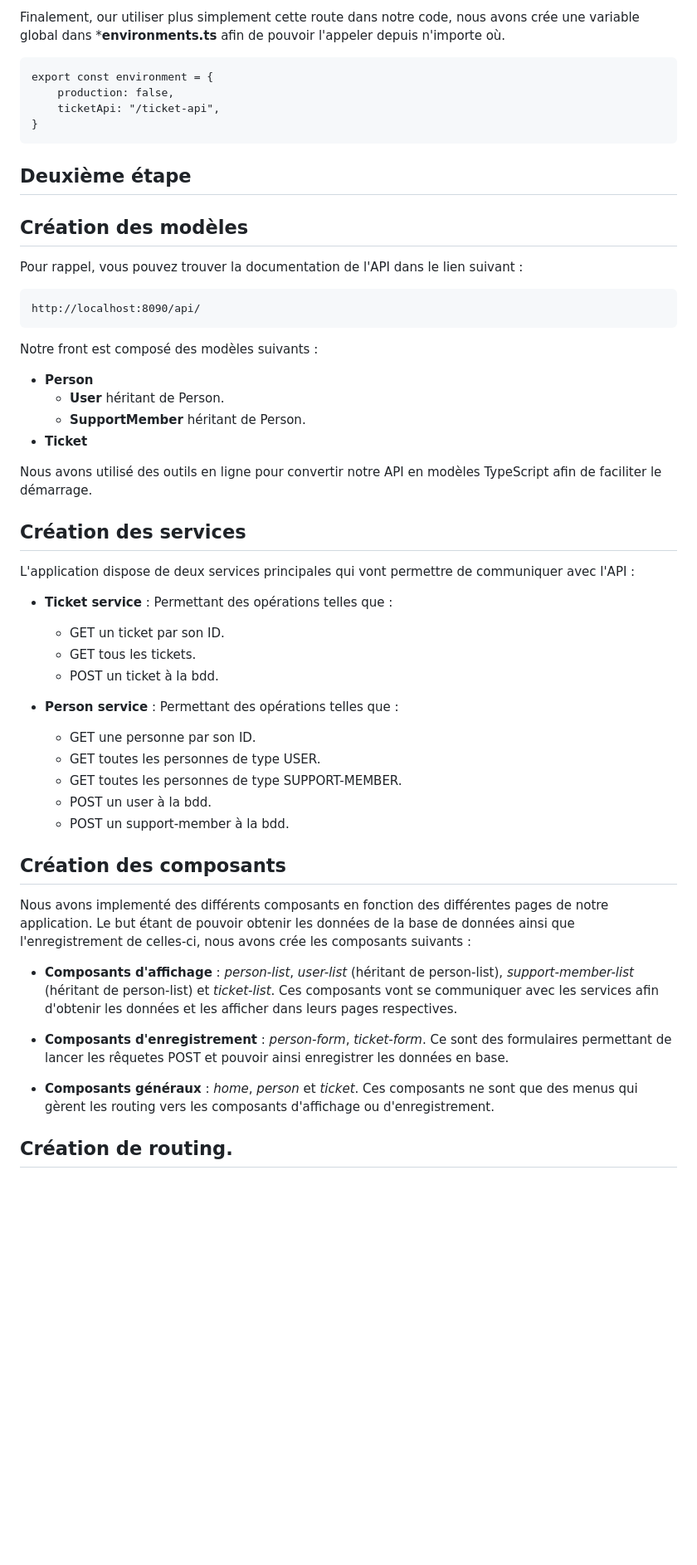
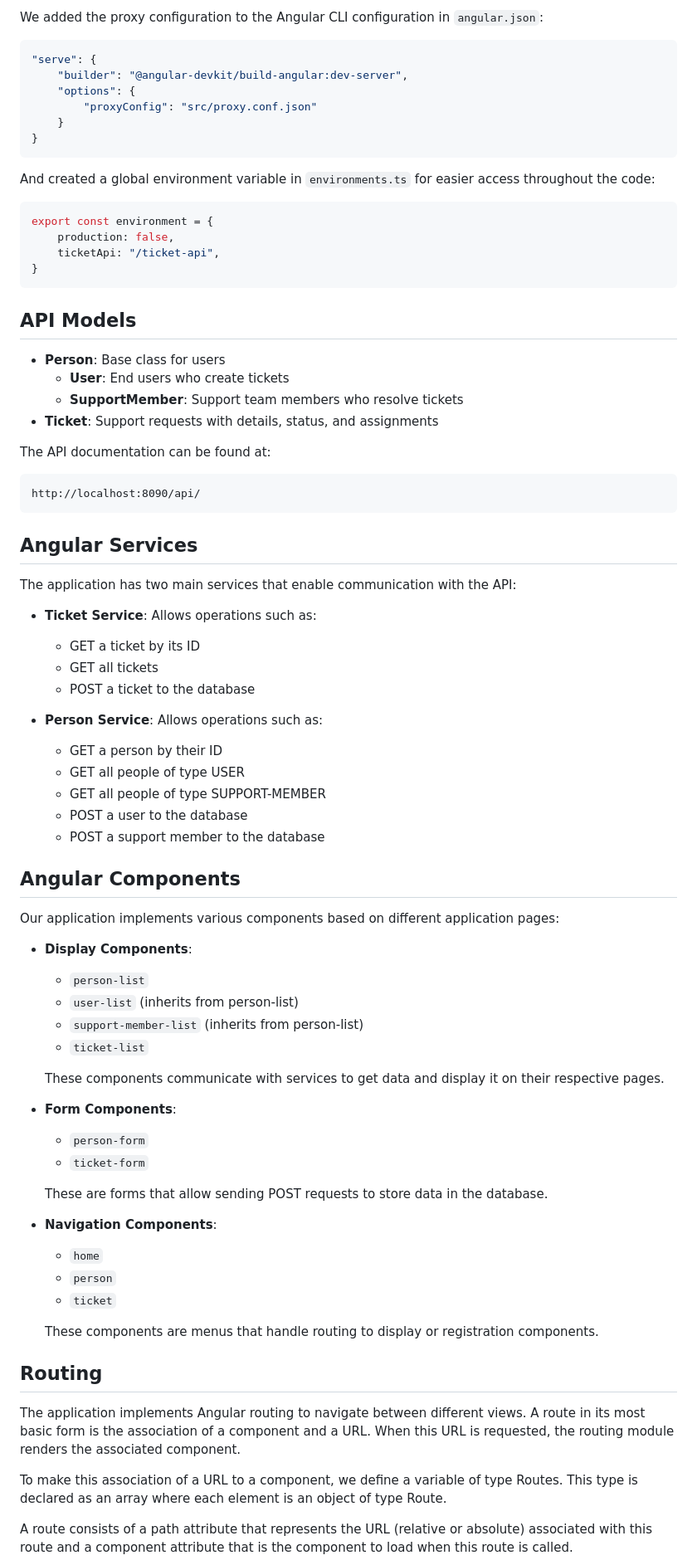
Before and after one commit to rchacons/academic-projects, a Markdown page: support-ticket-system/README.md, the part around one of its changes. Shown at 83% size. Rendered like a GitHub page; blank space fills up the shorter version.

Commit message:
Update support-ticket-system and main readme

````diff
--- a/support-ticket-system/README.md
+++ b/support-ticket-system/README.md
@@ -45,59 +74,81 @@ Et nous avons ajouté la configuration du proxy dans le fichier de configuration
 ```
 
-Finalement, our utiliser plus simplement cette route dans notre code, nous avons crée une variable global dans ***environments.ts** afin de pouvoir l'appeler depuis n'importe où.
+We added the proxy configuration to the Angular CLI configuration in `angular.json`:
 
+```json
+"serve": {
+    "builder": "@angular-devkit/build-angular:dev-server",
+    "options": {
+        "proxyConfig": "src/proxy.conf.json"
+    }
+}
 ```
+
+And created a global environment variable in `environments.ts` for easier access throughout the code:
+
+```typescript
 export const environment = {
     production: false,
     ticketApi: "/ticket-api",
 }
 ```
 
-## **Deuxième étape**
+## API Models
 
-## Création des modèles
+- **Person**: Base class for users
+  - **User**: End users who create tickets
+  - **SupportMember**: Support team members who resolve tickets
+- **Ticket**: Support requests with details, status, and assignments
 
-Pour rappel, vous pouvez trouver la documentation de l'API dans le lien suivant :
+The API documentation can be found at:
 ```
 http://localhost:8090/api/
 ```
 
-Notre front est composé des modèles suivants :
-- **Person**
-    - **User** héritant de Person.
-    - **SupportMember** héritant de Person.
-- **Ticket**
+## Angular Services
 
-Nous avons utilisé des outils en ligne pour convertir notre API en modèles TypeScript afin de faciliter le démarrage.
+The application has two main services that enable communication with the API:
 
+- **Ticket Service**: Allows operations such as:
+  - GET a ticket by its ID
+  - GET all tickets
+  - POST a ticket to the database
 
-## Création des services
+- **Person Service**: Allows operations such as:
+  - GET a person by their ID
+  - GET all people of type USER
+  - GET all people of type SUPPORT-MEMBER
+  - POST a user to the database
+  - POST a support member to the database
 
-L'application dispose de deux services principales qui vont permettre de communiquer avec l'API :
+## Angular Components
+Our application implements various components based on different application pages:
 
-- **Ticket service** : Permettant des opérations telles que :
-    -   GET un ticket par son ID.
-    -   GET tous les tickets.
-    -   POST un ticket à la bdd.
+- **Display Components**:
+  - `person-list`
+  - `user-list` (inherits from person-list)
+  - `support-member-list` (inherits from person-list)
+  - `ticket-list`
 
+  These components communicate with services to get data and display it on their respective pages.
 
-- **Person service** : Permettant des opérations telles que :
-    -   GET une personne par son ID.
-    -   GET toutes les personnes de type USER.
-    -   GET toutes les personnes de type SUPPORT-MEMBER.
-    -   POST un user à la bdd.
-    -   POST un support-member à la bdd.
+- **Form Components**:
+  - `person-form`
+  - `ticket-form`
 
-## Création des composants
+  These are forms that allow sending POST requests to store data in the database.
 
-Nous avons implementé des différents composants en fonction des différentes pages de notre application.
-Le but étant de pouvoir obtenir les données de la base de données ainsi que l'enregistrement de celles-ci, nous avons crée les composants suivants :
+- **Navigation Components**:
+  - `home`
+  - `person`
+  - `ticket`
 
-- **Composants d'affichage** : *person-list*, *user-list* (héritant de person-list), *support-member-list* (héritant de person-list) et *ticket-list*. Ces composants vont se communiquer avec les services afin d'obtenir les données et les afficher dans leurs pages respectives.
+  These components are menus that handle routing to display or registration components.
 
-- **Composants d'enregistrement** : *person-form*, *ticket-form*. Ce sont des formulaires permettant de lancer les rêquetes POST et pouvoir ainsi enregistrer les données en base.
+## Routing
+The application implements Angular routing to navigate between different views. A route in its most basic form is the association of a component and a URL. When this URL is requested, the routing module renders the associated component.
 
-- **Composants généraux** : *home*, *person* et *ticket*. Ces composants ne sont que des menus qui gèrent les routing vers les composants d'affichage ou d'enregistrement.
+To make this association of a URL to a component, we define a variable of type Routes. This type is declared as an array where each element is an object of type Route.
 
-## Création de routing.
+A route consists of a path attribute that represents the URL (relative or absolute) associated with this route and a component attribute that is the component to load when this route is called.
 
````
Also changed, not shown: other parts of support-ticket-system/README.md (+71 -30 lines), README.md (+20 -0 lines).
